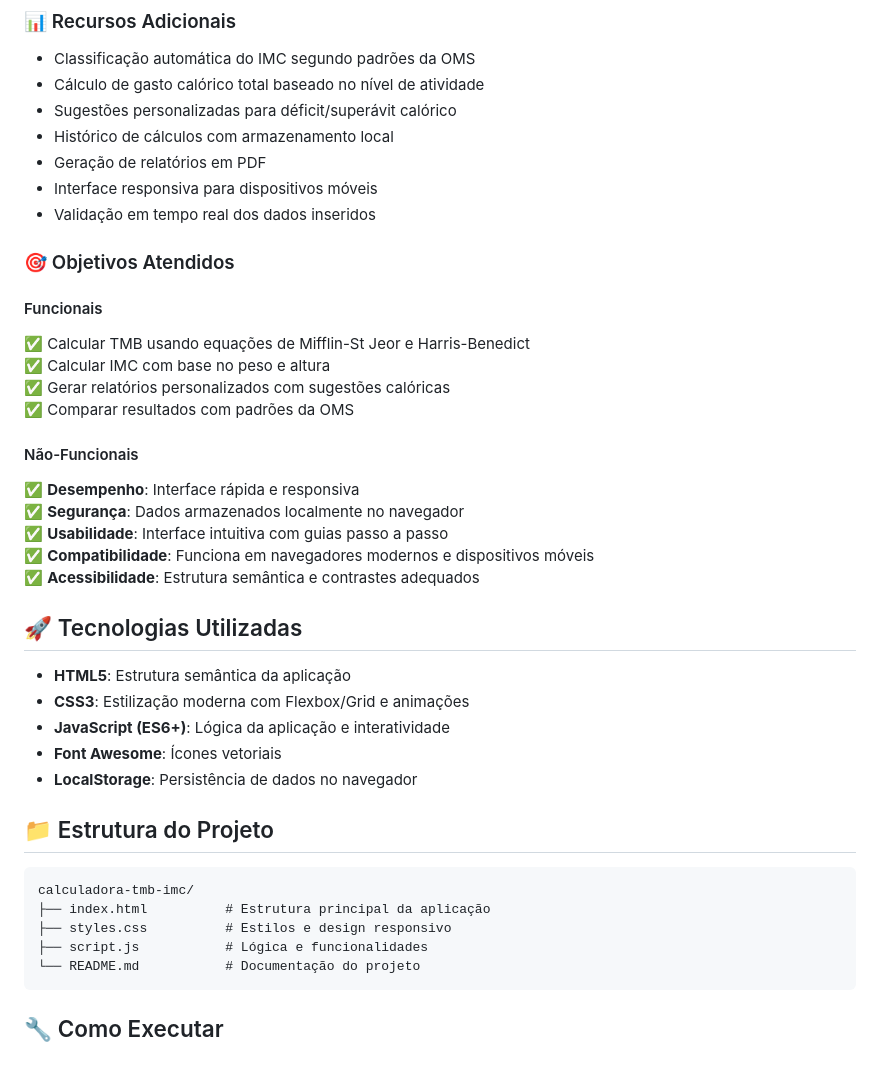
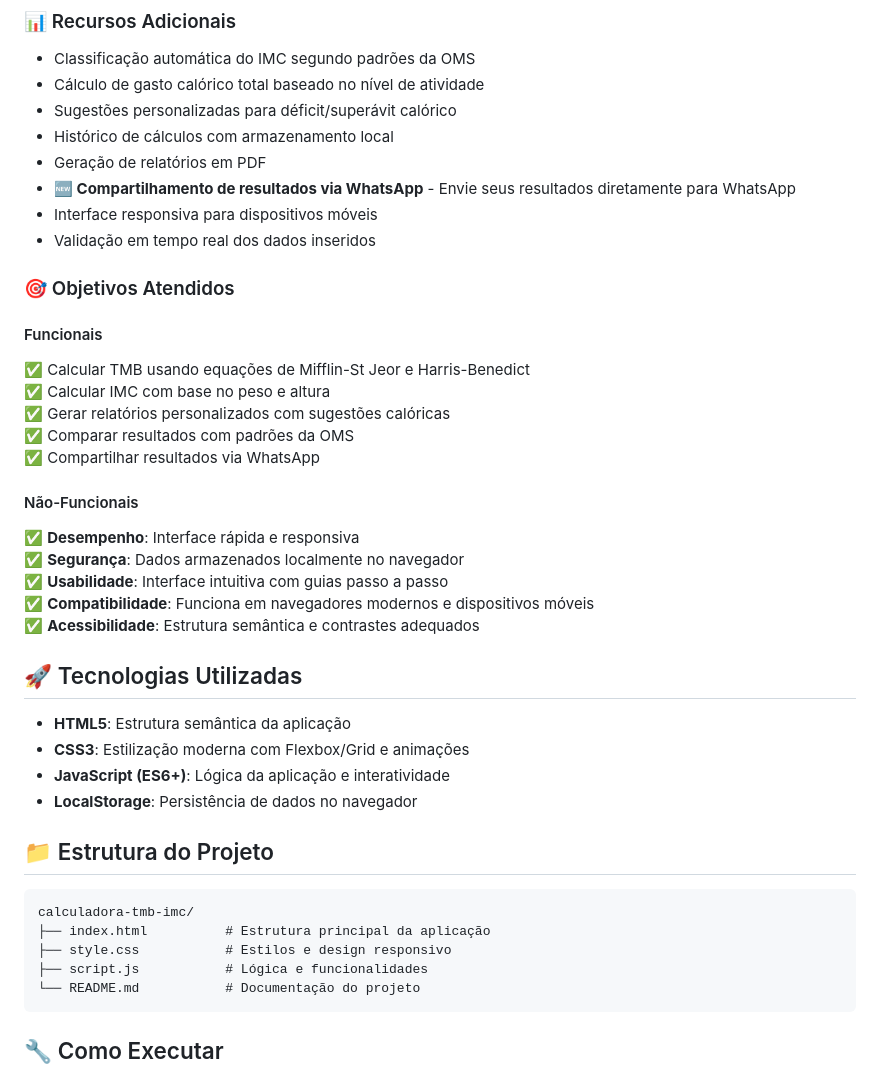
Before and after one commit to JotaPorto/Metabolic-ADS, a Markdown page: README.md, the part around the change printed below. Rendered like a GitHub page.

````diff
--- a/README.md
+++ b/README.md
@@ -29,6 +29,7 @@ Este projeto consiste em uma aplicação web para cálculo de Taxa Metabólica B
 - Sugestões personalizadas para déficit/superávit calórico
 - Histórico de cálculos com armazenamento local
 - Geração de relatórios em PDF
+- **🆕 Compartilhamento de resultados via WhatsApp** - Envie seus resultados diretamente para WhatsApp
 - Interface responsiva para dispositivos móveis
 - Validação em tempo real dos dados inseridos
 
@@ -39,6 +40,7 @@ Este projeto consiste em uma aplicação web para cálculo de Taxa Metabólica B
 ✅ Calcular IMC com base no peso e altura
 ✅ Gerar relatórios personalizados com sugestões calóricas
 ✅ Comparar resultados com padrões da OMS
+✅ Compartilhar resultados via WhatsApp
 
 #### Não-Funcionais
 ✅ **Desempenho**: Interface rápida e responsiva
@@ -52,7 +54,6 @@ Este projeto consiste em uma aplicação web para cálculo de Taxa Metabólica B
 - **HTML5**: Estrutura semântica da aplicação
 - **CSS3**: Estilização moderna com Flexbox/Grid e animações
 - **JavaScript (ES6+)**: Lógica da aplicação e interatividade
-- **Font Awesome**: Ícones vetoriais
 - **LocalStorage**: Persistência de dados no navegador
 
 ## 📁 Estrutura do Projeto
@@ -60,7 +61,7 @@ Este projeto consiste em uma aplicação web para cálculo de Taxa Metabólica B
 ```
 calculadora-tmb-imc/
 ├── index.html          # Estrutura principal da aplicação
-├── styles.css          # Estilos e design responsivo
+├── style.css           # Estilos e design responsivo
 ├── script.js           # Lógica e funcionalidades
 └── README.md           # Documentação do projeto
 ```
````
Also changed, not shown: other parts of README.md (+23 -4 lines).
